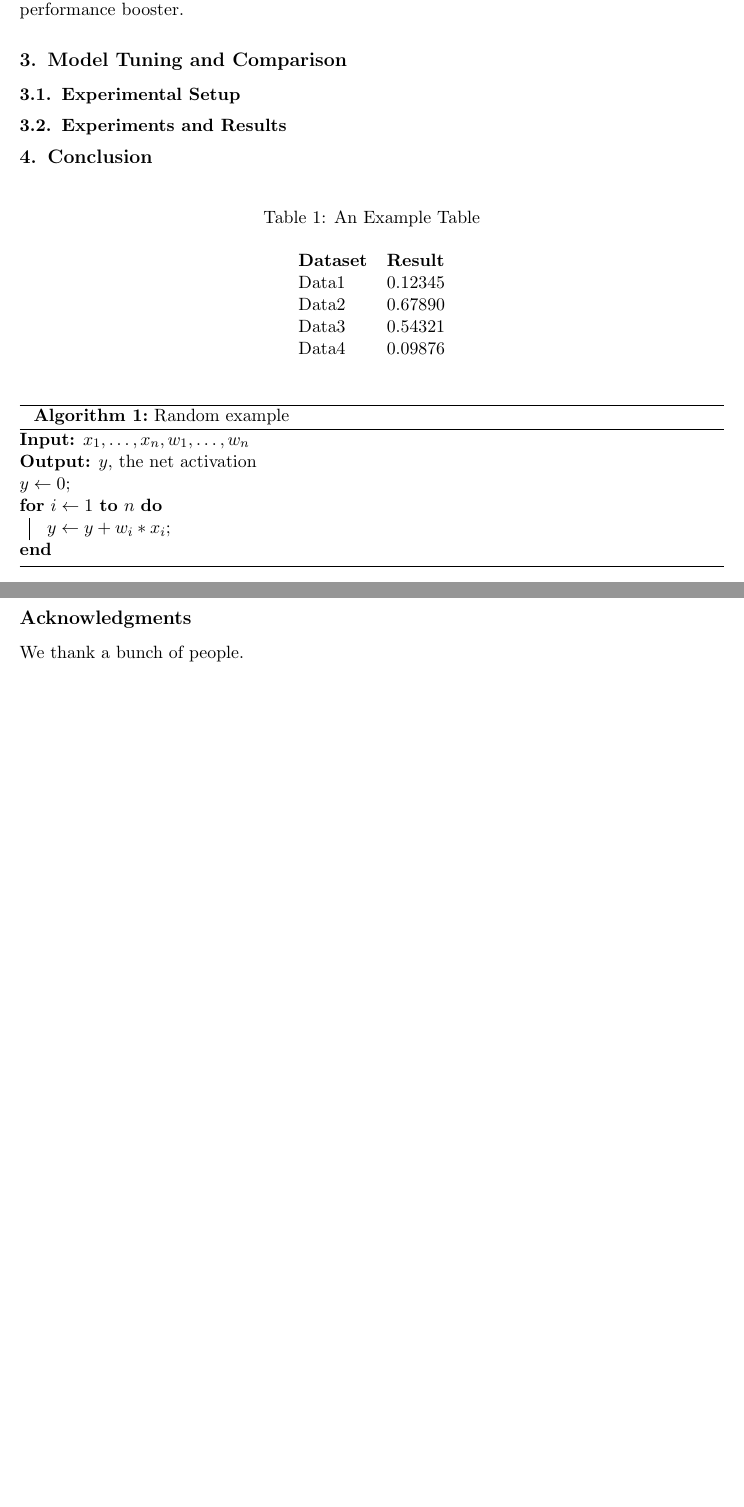
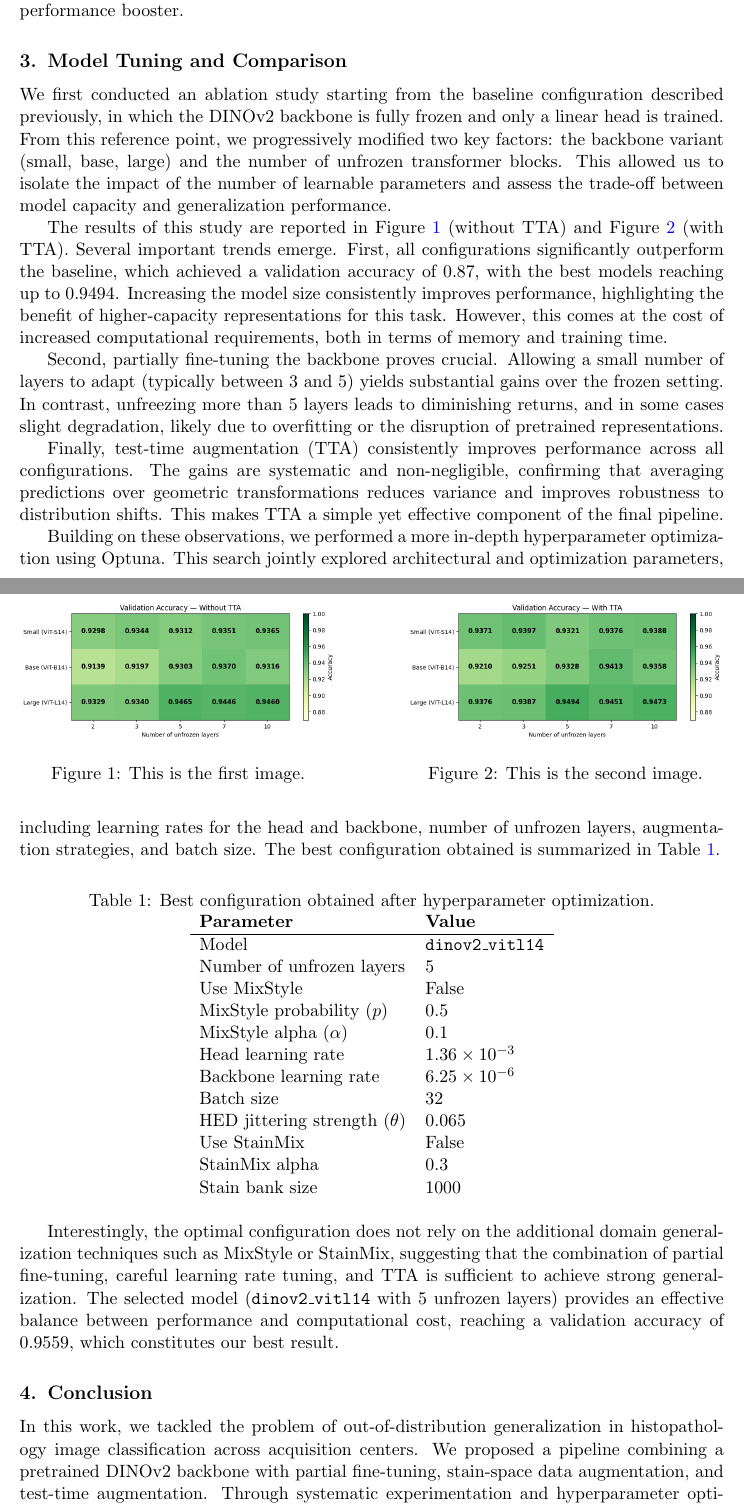
Before and after one commit to JeanJNMV/MVA-DLMI_HistopathologyChallenge, a LaTeX document (report/DLMI_Challenge_Report_MARTINI_EL-KBADI.tex): two parts of pages 4 and 5 of 7, joined at a grey line, cut so that both start at the same text, the shorter picture padded with empty space. Compiled offline with pdfLaTeX.

Commit message:
changed scripts to adapt new models, added section to report and figures

```diff
--- a/report/DLMI_Challenge_Report_MARTINI_EL-KBADI.tex
+++ b/report/DLMI_Challenge_Report_MARTINI_EL-KBADI.tex
@@ -9,7 +9,7 @@
 
 \title[Histopathology OOD Classification]{MVA DLMI 2026 - Histopathology OOD Classification}
 
-\midlauthor{\textbf{Team: TODO}  \\
+\midlauthor{\textbf{Team: Ayoub \& Jean}  \\
   \Name{Jean-Vincent Martini\nametag{$^{1,2}$}} \Email{jean-vincent.martini@ens-paris-saclay.fr} \AND
 \Name{Ayoub El Kbadi\nametag{$^{1,2}$}} \Email{ayoub.kbdi@gmail.com}\\
 \addr $^{1}$ CentraleSupélec \\
@@ -117,40 +123,66 @@ As a final component, we incorporate test-time augmentation (TTA) \cite{shanmuga
 For model selection, we report both standard validation accuracy and TTA-enhanced accuracy, and base the final choice on both metrics. This ensures that improvements are not solely driven by inference-time augmentation while still leveraging TTA as a practical performance booster.
 
 \section{Model Tuning and Comparison}
-\subsection{Experimental Setup}
-\subsection{Experiments and Results}
+
+We first conducted an ablation study starting from the baseline configuration described previously, in which the DINOv2 backbone is fully frozen and only a linear head is trained. From this reference point, we progressively modified two key factors: the backbone variant (small, base, large) and the number of unfrozen transformer blocks. This allowed us to isolate the impact of the number of learnable parameters and assess the trade-off between model capacity and generalization performance.
+
+The results of this study are reported in Figure~\ref{fig:image1} (without TTA) and Figure~\ref{fig:image2} (with TTA). Several important trends emerge. First, all configurations significantly outperform the baseline, which achieved a validation accuracy of $0.87$, with the best models reaching up to $0.9494$. Increasing the model size consistently improves performance, highlighting the benefit of higher-capacity representations for this task. However, this comes at the cost of increased computational requirements, both in terms of memory and training time.
+
+Second, partially fine-tuning the backbone proves crucial. Allowing a small number of layers to adapt (typically between 3 and 5) yields substantial gains over the frozen setting. In contrast, unfreezing more than 5 layers leads to diminishing returns, and in some cases slight degradation, likely due to overfitting or the disruption of pretrained representations.
+
+Finally, test-time augmentation (TTA) consistently improves performance across all configurations. The gains are systematic and non-negligible, confirming that averaging predictions over geometric transformations reduces variance and improves robustness to distribution shifts. This makes TTA a simple yet effective component of the final pipeline.
+
+
+\begin{figure}[htbp]
+  \centering
+  \begin{minipage}{0.45\textwidth}
+    \centering
+    \includegraphics[width=\linewidth]{img/valacc_no_tta.png}
+    \caption{This is the first image.}
+    \label{fig:image1}
+  \end{minipage}\hfill
+  \begin{minipage}{0.45\textwidth}
+    \centering
+    \includegraphics[width=\linewidth]{img/valacc_tta.png}
+    \caption{This is the second image.}
+    \label{fig:image2}
+  \end{minipage}
+\end{figure}
+
+Building on these observations, we performed a more in-depth hyperparameter optimization using Optuna. This search jointly explored architectural and optimization parameters, including learning rates for the head and backbone, number of unfrozen layers, augmentation strategies, and batch size. The best configuration obtained is summarized in Table~\ref{tab:best_config}.
+
+\begin{table}[htbp]
+\centering
+\caption{Best configuration obtained after hyperparameter optimization.}
+\label{tab:best_config}
+\begin{tabular}{ll}
+\bfseries Parameter & \bfseries Value \\
+\hline
+Model & \texttt{dinov2\_vitl14} \\
+Number of unfrozen layers & 5 \\
+Use MixStyle & False \\
+MixStyle probability ($p$) & 0.5 \\
+MixStyle alpha ($\alpha$) & 0.1 \\
+Head learning rate & $1.36 \times 10^{-3}$ \\
+Backbone learning rate & $6.25 \times 10^{-6}$ \\
+Batch size & 32 \\
+HED jittering strength ($\theta$) & 0.065 \\
+Use StainMix & False \\
+StainMix alpha & 0.3 \\
+Stain bank size & 1000 \\
+\end{tabular}
+\end{table}
+
+Interestingly, the optimal configuration does not rely on the additional domain generalization techniques such as MixStyle or StainMix, suggesting that the combination of partial fine-tuning, careful learning rate tuning, and TTA is sufficient to achieve strong generalization. The selected model (\texttt{dinov2\_vitl14} with 5 unfrozen layers) provides an effective balance between performance and computational cost, reaching a validation accuracy of $0.9559$, which constitutes our best result.
 
 \section{Conclusion}
 
-\begin{table}[htbp]
-\floatconts
-  {tab:example}%
-  {\caption{An Example Table}}%
-  {\begin{tabular}{ll}
-  \bfseries Dataset & \bfseries Result\\
-  Data1 & 0.12345\\
-  Data2 & 0.67890\\
-  Data3 & 0.54321\\
-  Data4 & 0.09876
-  \end{tabular}}
-\end{table}
+In this work, we tackled the problem of out-of-distribution generalization in histopathology image classification across acquisition centers. We proposed a pipeline combining a pretrained DINOv2 backbone with partial fine-tuning, stain-space data augmentation, and test-time augmentation. Through systematic experimentation and hyperparameter optimization, we identified a configuration that achieves strong performance on the validation set, demonstrating the effectiveness of our approach in mitigating domain shift. Future work could explore more advanced domain adaptation techniques, such as adversarial training or meta-learning, to further enhance robustness to unseen centers.
 
 
 
-\begin{algorithm2e}
-\caption{Random example}
-\label{alg:net}
-\KwIn{$x_1, \ldots, x_n, w_1, \ldots, w_n$}
-\KwOut{$y$, the net activation}
-$y\leftarrow 0$\;
-\For{$i\leftarrow 1$ \KwTo $n$}{
-  $y \leftarrow y + w_i*x_i$\;
-}
-\end{algorithm2e}
 
 \clearpage
-
-\midlacknowledgments{We thank a bunch of people.}
 
 
 \bibliography{bibliography}
```
Also changed, not shown: report/DLMI_Challenge_Report_MARTINI_EL-KBADI.pdf, report/img/valacc_no_tta.png (added), report/img/valacc_tta.png (added), report/DLMI_Challenge_Report_MARTINI_EL-KBADI.tex (11 more changed lines), 3 other files.
